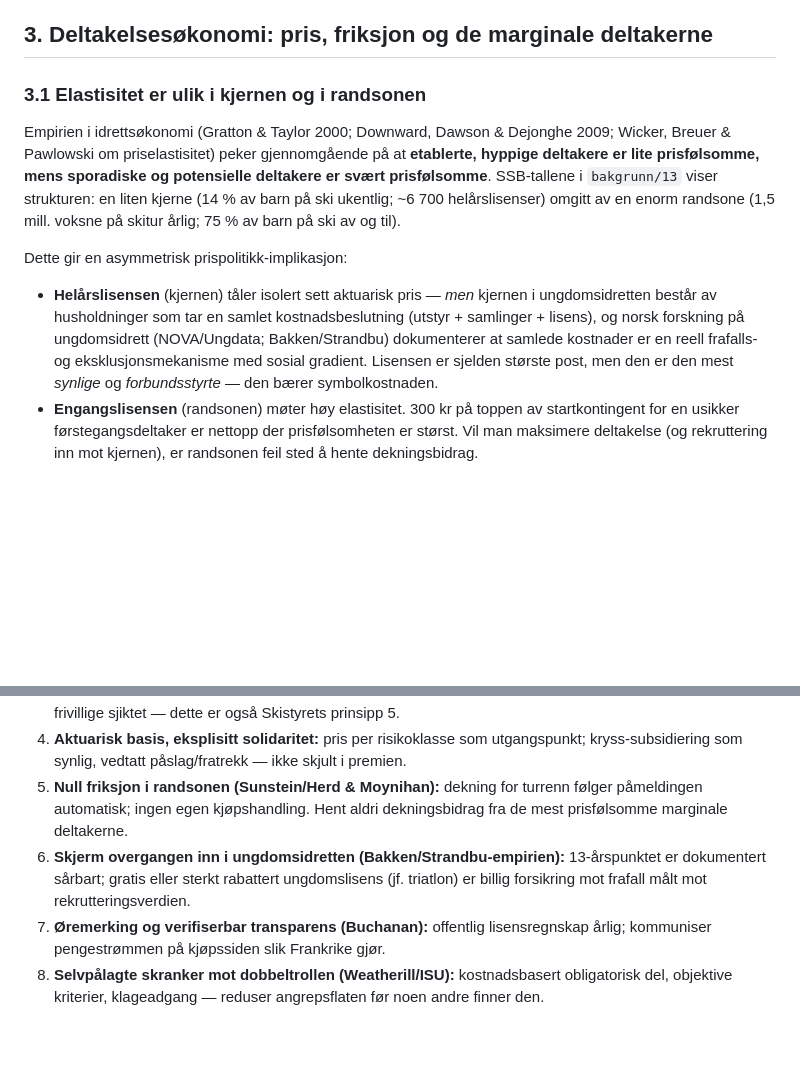
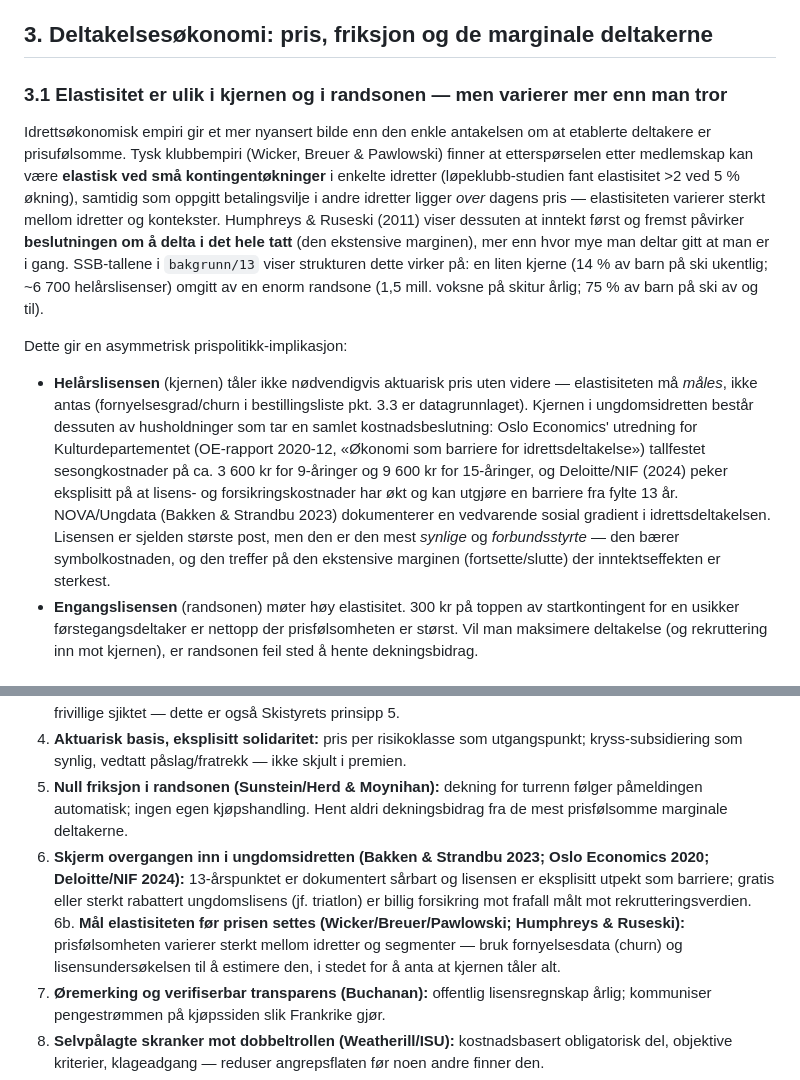
Before and after one commit to jakobes1999-boop/Testing, a Markdown page: 04-prinsipielle-vurderinger.md, 2 parts joined by grey strips. Drawn GitHub-style; blank space fills up the shorter version.

Commit message:
Nyanser elastisitetsavsnittet med verifisert empiri (Wicker m.fl., Humphreys & Ruseski, OE 2020, Deloitte/NIF 2024)
Co-Authored-By: Claude Fable 5 <noreply@anthropic.com>
Claude-Session: https://claude.ai/code/session_016W39N1cWNUsrEftRPBGSZ7

```diff
--- a/04-prinsipielle-vurderinger.md
+++ b/04-prinsipielle-vurderinger.md
@@ -41,12 +41,12 @@ Arrow (1963) og Pauly (1968) viste at forsikring endrer atferd på to marginer:
 
 ## 3. Deltakelsesøkonomi: pris, friksjon og de marginale deltakerne
 
-### 3.1 Elastisitet er ulik i kjernen og i randsonen
+### 3.1 Elastisitet er ulik i kjernen og i randsonen — men varierer mer enn man tror
 
-Empirien i idrettsøkonomi (Gratton & Taylor 2000; Downward, Dawson & Dejonghe 2009; Wicker, Breuer & Pawlowski om priselastisitet) peker gjennomgående på at **etablerte, hyppige deltakere er lite prisfølsomme, mens sporadiske og potensielle deltakere er svært prisfølsomme**. SSB-tallene i `bakgrunn/13` viser strukturen: en liten kjerne (14 % av barn på ski ukentlig; ~6 700 helårslisenser) omgitt av en enorm randsone (1,5 mill. voksne på skitur årlig; 75 % av barn på ski av og til).
+Idrettsøkonomisk empiri gir et mer nyansert bilde enn den enkle antakelsen om at etablerte deltakere er prisufølsomme. Tysk klubbempiri (Wicker, Breuer & Pawlowski) finner at etterspørselen etter medlemskap kan være **elastisk ved små kontingentøkninger** i enkelte idretter (løpeklubb-studien fant elastisitet >2 ved 5 % økning), samtidig som oppgitt betalingsvilje i andre idretter ligger *over* dagens pris — elastisiteten varierer sterkt mellom idretter og kontekster. Humphreys & Ruseski (2011) viser dessuten at inntekt først og fremst påvirker **beslutningen om å delta i det hele tatt** (den ekstensive marginen), mer enn hvor mye man deltar gitt at man er i gang. SSB-tallene i `bakgrunn/13` viser strukturen dette virker på: en liten kjerne (14 % av barn på ski ukentlig; ~6 700 helårslisenser) omgitt av en enorm randsone (1,5 mill. voksne på skitur årlig; 75 % av barn på ski av og til).
 
 Dette gir en asymmetrisk prispolitikk-implikasjon:
-- **Helårslisensen** (kjernen) tåler isolert sett aktuarisk pris — *men* kjernen i ungdomsidretten består av husholdninger som tar en samlet kostnadsbeslutning (utstyr + samlinger + lisens), og norsk forskning på ungdomsidrett (NOVA/Ungdata; Bakken/Strandbu) dokumenterer at samlede kostnader er en reell frafalls- og eksklusjonsmekanisme med sosial gradient. Lisensen er sjelden største post, men den er den mest *synlige* og *forbundsstyrte* — den bærer symbolkostnaden.
+- **Helårslisensen** (kjernen) tåler ikke nødvendigvis aktuarisk pris uten videre — elastisiteten må *måles*, ikke antas (fornyelsesgrad/churn i bestillingsliste pkt. 3.3 er datagrunnlaget). Kjernen i ungdomsidretten består dessuten av husholdninger som tar en samlet kostnadsbeslutning: Oslo Economics' utredning for Kulturdepartementet (OE-rapport 2020-12, «Økonomi som barriere for idrettsdeltakelse») tallfestet sesongkostnader på ca. 3 600 kr for 9-åringer og 9 600 kr for 15-åringer, og Deloitte/NIF (2024) peker eksplisitt på at lisens- og forsikringskostnader har økt og kan utgjøre en barriere fra fylte 13 år. NOVA/Ungdata (Bakken & Strandbu 2023) dokumenterer en vedvarende sosial gradient i idrettsdeltakelsen. Lisensen er sjelden største post, men den er den mest *synlige* og *forbundsstyrte* — den bærer symbolkostnaden, og den treffer på den ekstensive marginen (fortsette/slutte) der inntektseffekten er sterkest.
 - **Engangslisensen** (randsonen) møter høy elastisitet. 300 kr på toppen av startkontingent for en usikker førstegangsdeltaker er nettopp der prisfølsomheten er størst. Vil man maksimere deltakelse (og rekruttering inn mot kjernen), er randsonen feil sted å hente dekningsbidrag.
 
 ### 3.2 Friksjon kan bety mer enn pris
@@ -78,7 +78,8 @@ Den norske idrettsmodellen (Meld. St. 26 (2011–2012)) hviler på breddefinansi
 3. **Avgrens mot offentlig helsevesen (Arrow/Pauly):** køkjøpsprodukter er private goder og hører i det frivillige sjiktet — dette er også Skistyrets prinsipp 5.
 4. **Aktuarisk basis, eksplisitt solidaritet:** pris per risikoklasse som utgangspunkt; kryss-subsidiering som synlig, vedtatt påslag/fratrekk — ikke skjult i premien.
 5. **Null friksjon i randsonen (Sunstein/Herd & Moynihan):** dekning for turrenn følger påmeldingen automatisk; ingen egen kjøpshandling. Hent aldri dekningsbidrag fra de mest prisfølsomme marginale deltakerne.
-6. **Skjerm overgangen inn i ungdomsidretten (Bakken/Strandbu-empirien):** 13-årspunktet er dokumentert sårbart; gratis eller sterkt rabattert ungdomslisens (jf. triatlon) er billig forsikring mot frafall målt mot rekrutteringsverdien.
+6. **Skjerm overgangen inn i ungdomsidretten (Bakken & Strandbu 2023; Oslo Economics 2020; Deloitte/NIF 2024):** 13-årspunktet er dokumentert sårbart og lisensen er eksplisitt utpekt som barriere; gratis eller sterkt rabattert ungdomslisens (jf. triatlon) er billig forsikring mot frafall målt mot rekrutteringsverdien.
+6b. **Mål elastisiteten før prisen settes (Wicker/Breuer/Pawlowski; Humphreys & Ruseski):** prisfølsomheten varierer sterkt mellom idretter og segmenter — bruk fornyelsesdata (churn) og lisensundersøkelsen til å estimere den, i stedet for å anta at kjernen tåler alt.
 7. **Øremerking og verifiserbar transparens (Buchanan):** offentlig lisensregnskap årlig; kommuniser pengestrømmen på kjøpssiden slik Frankrike gjør.
 8. **Selvpålagte skranker mot dobbeltrollen (Weatherill/ISU):** kostnadsbasert obligatorisk del, objektive kriterier, klageadgang — reduser angrepsflaten før noen andre finner den.
 9. **Forutsigbarhet som egen verdi:** premiesjokk (2024) skader mer enn et høyere, men jevnt prisnivå — innfør regelstyrt årlig justering (indeks/glidende snitt av skadeprosent) i stedet for diskresjonære hopp.
```
